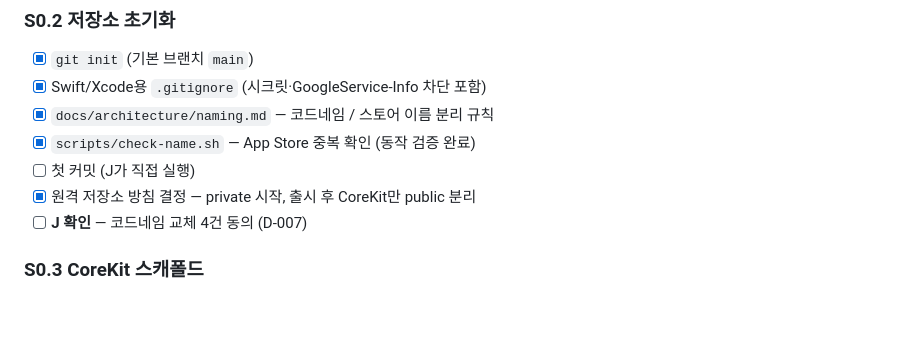
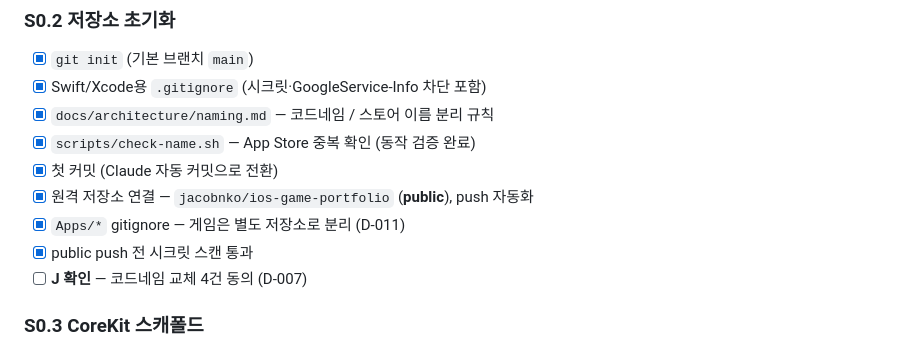
Before and after one commit to jacobnko/ios-game-portfolio, a Markdown page: checklist.md, the part around the change. Rendered like a GitHub page; blank space fills up the shorter version.

```diff
--- a/checklist.md
+++ b/checklist.md
@@ -21,8 +21,10 @@
 - [x] Swift/Xcode용 `.gitignore` (시크릿·GoogleService-Info 차단 포함)
 - [x] `docs/architecture/naming.md` — 코드네임 / 스토어 이름 분리 규칙
 - [x] `scripts/check-name.sh` — App Store 중복 확인 (동작 검증 완료)
-- [ ] 첫 커밋 (J가 직접 실행)
-- [x] 원격 저장소 방침 결정 — private 시작, 출시 후 CoreKit만 public 분리
+- [x] 첫 커밋 (Claude 자동 커밋으로 전환)
+- [x] 원격 저장소 연결 — `jacobnko/ios-game-portfolio` (**public**), push 자동화
+- [x] `Apps/*` gitignore — 게임은 별도 저장소로 분리 (D-011)
+- [x] public push 전 시크릿 스캔 통과
 - [ ] **J 확인** — 코드네임 교체 4건 동의 (D-007)
 
 ### S0.3 CoreKit 스캐폴드
```
Also changed, not shown: context-notes.md (+12 -0 lines).
